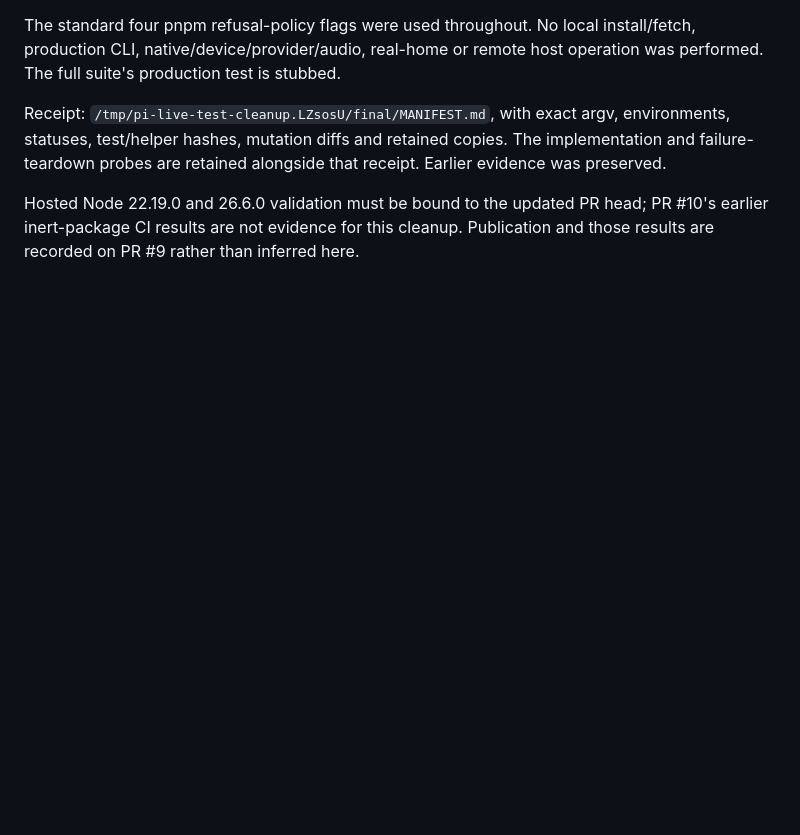
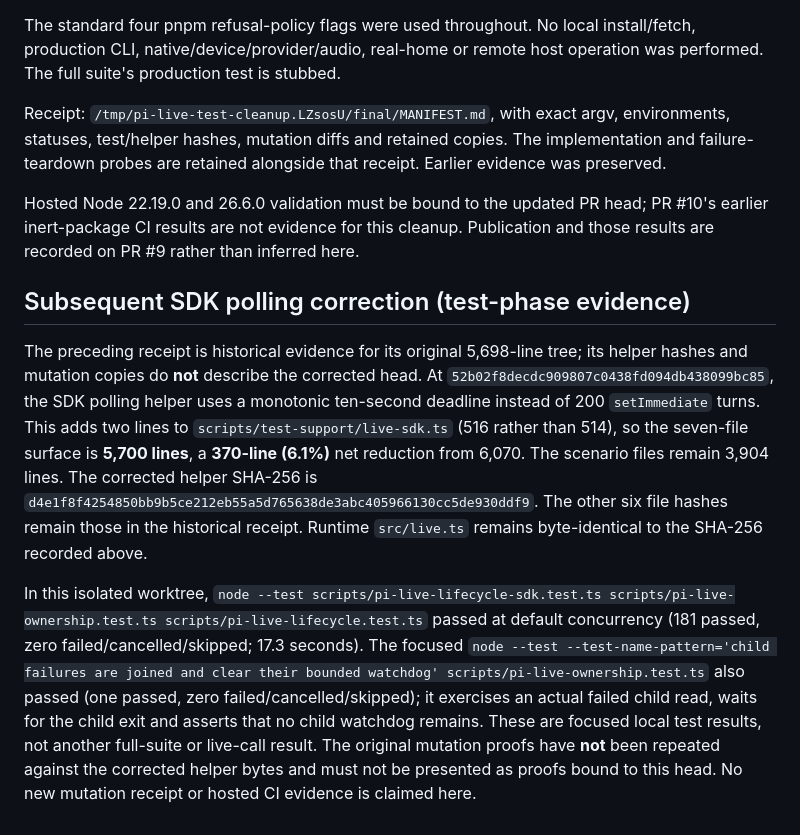
Before and after one commit to skhlo/pi-live, a Markdown page: docs/TEST-CLEANUP-VERIFICATION.md, the part around the change. GitHub-like rendering; blank space fills up the shorter version.

Commit message:
no-mistakes(test): docs: bind focused test evidence to corrected SDK helper

```diff
--- a/docs/TEST-CLEANUP-VERIFICATION.md
+++ b/docs/TEST-CLEANUP-VERIFICATION.md
@@ -95,3 +95,28 @@ receipt. Earlier evidence was preserved.
 Hosted Node 22.19.0 and 26.6.0 validation must be bound to the updated PR head;
 PR #10's earlier inert-package CI results are not evidence for this cleanup.
 Publication and those results are recorded on PR #9 rather than inferred here.
+
+## Subsequent SDK polling correction (test-phase evidence)
+
+The preceding receipt is historical evidence for its original 5,698-line tree;
+its helper hashes and mutation copies do **not** describe the corrected head.
+At `52b02f8decdc909807c0438fd094db438099bc85`, the SDK polling helper
+uses a monotonic ten-second deadline instead of 200 `setImmediate` turns. This
+adds two lines to `scripts/test-support/live-sdk.ts` (516 rather than 514),
+so the seven-file surface is **5,700 lines**, a **370-line (6.1%)** net reduction
+from 6,070. The scenario files remain 3,904 lines. The corrected helper SHA-256
+is `d4e1f8f4254850bb9b5ce212eb55a5d765638de3abc405966130cc5de930ddf9`.
+The other six file hashes remain those in the historical receipt. Runtime
+`src/live.ts` remains byte-identical to the SHA-256 recorded above.
+
+In this isolated worktree, `node --test scripts/pi-live-lifecycle-sdk.test.ts
+scripts/pi-live-ownership.test.ts scripts/pi-live-lifecycle.test.ts` passed at
+default concurrency (181 passed, zero failed/cancelled/skipped; 17.3 seconds).
+The focused `node --test --test-name-pattern='child failures are joined and
+clear their bounded watchdog' scripts/pi-live-ownership.test.ts` also passed
+(one passed, zero failed/cancelled/skipped); it exercises an actual failed child
+read, waits for the child exit and asserts that no child watchdog remains. These
+are focused local test results, not another full-suite or live-call result.
+The original mutation proofs have **not** been repeated against the corrected
+helper bytes and must not be presented as proofs bound to this head. No new
+mutation receipt or hosted CI evidence is claimed here.
```
